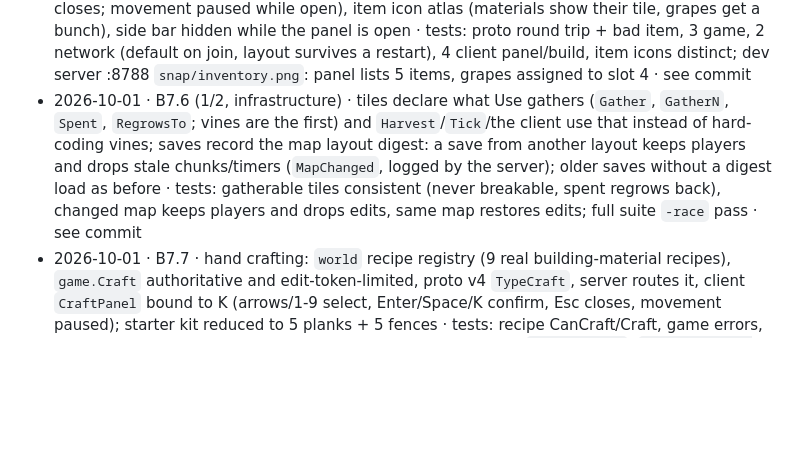
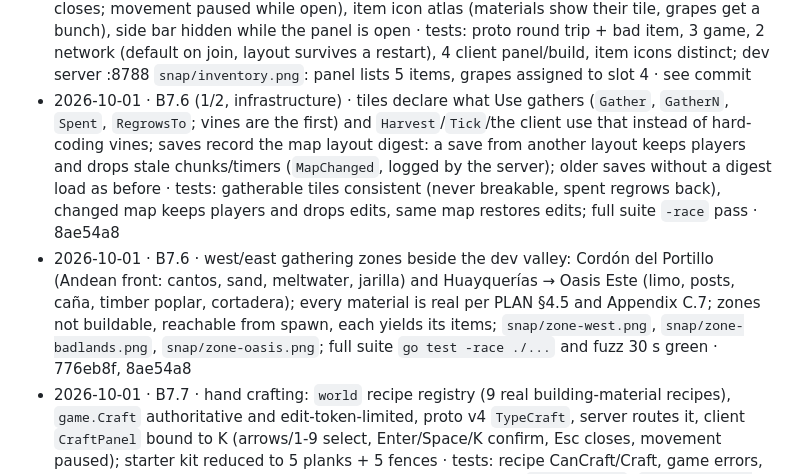
Before and after one commit to RaymonOtatti/winecraft, a Markdown page: BUILD.md, the part around one of its changes. GitHub-like rendering; blank space fills up the shorter version.

Commit message:
BUILD: tick and log B7.6 gathering zones
Mark B7.6 complete; reference the two commits that added the zones (776eb8f)
and the generic gathering/save-digest infrastructure (8ae54a8).

Co-Authored-By: Claude Code <noreply@anthropic.com>

```diff
--- a/BUILD.md
+++ b/BUILD.md
@@ -128,5 +128,6 @@ Nothing gets pushed to any remote until Franco says so.
 - 2026-10-01 · B7.2 · `Sandbox` → `BuildZone` everywhere (wire format unchanged); dev map build zone = the whole valley inside the poplar border (1,1)-(94,94); the fenced area stays as a yard; server builds only on open soil (grass/dirt/sand, nothing standing there) so roads, water, bridges, plaza, vines and trees are never edited · new tests: nothing on road/water/plaza/bridge (objects and floors), build zone = valley interior; full suite `-race` pass; dev server :8788: `snap/build-valley.png` shows a fence built on grass east of the plaza, fence count 10 → 9 · see commit
 - 2026-10-01 · B7.3 + B7.4 (shared files, one commit) · side bar with the main commands (WASD, Esp, C, X, 1-4, H), toggled with H and remembered per device (`Prefs`: localStorage in the browser, a 0600 file natively; snapshots use memory-only prefs); top bar "Objetivo: …" across the full width from `GoalLine` (harvest 6 bunches, then build; B8's quest engine will drive it) · tests: help content + ASCII, goal follows progress, preference remembered, both bars fit the 384 px screen and the side bar stays ≤ 120 px; dev server :8788 snapshots `snap/bars-start.png` and `snap/bars-goal.png` (goal switched to building after harvesting 6) · see commit
 - 2026-10-01 · B7.5 · proto v3 `Hotbar{Slots[4]ItemID}` both ways (unknown items rejected); `game`: `DefaultHotbar`, `SetHotbar` (any known item, ItemNone empties), saved in the profile (older saves fall back to the default); hub sends the layout on join and applies changes; client: hotbar holds items from the server, building checks the item ("Eso no se puede construir", "Ese espacio está vacío"), `InvPanel` (I/Tab; arrows move, 1-4 assign, click/tap rows and slots, Esc closes; movement paused while open), item icon atlas (materials show their tile, grapes get a bunch), side bar hidden while the panel is open · tests: proto round trip + bad item, 3 game, 2 network (default on join, layout survives a restart), 4 client panel/build, item icons distinct; dev server :8788 `snap/inventory.png`: panel lists 5 items, grapes assigned to slot 4 · see commit
-- 2026-10-01 · B7.6 (1/2, infrastructure) · tiles declare what Use gathers (`Gather`, `GatherN`, `Spent`, `RegrowsTo`; vines are the first) and `Harvest`/`Tick`/the client use that instead of hard-coding vines; saves record the map layout digest: a save from another layout keeps players and drops stale chunks/timers (`MapChanged`, logged by the server); older saves without a digest load as before · tests: gatherable tiles consistent (never breakable, spent regrows back), changed map keeps players and drops edits, same map restores edits; full suite `-race` pass · see commit
+- 2026-10-01 · B7.6 (1/2, infrastructure) · tiles declare what Use gathers (`Gather`, `GatherN`, `Spent`, `RegrowsTo`; vines are the first) and `Harvest`/`Tick`/the client use that instead of hard-coding vines; saves record the map layout digest: a save from another layout keeps players and drops stale chunks/timers (`MapChanged`, logged by the server); older saves without a digest load as before · tests: gatherable tiles consistent (never breakable, spent regrows back), changed map keeps players and drops edits, same map restores edits; full suite `-race` pass · 8ae54a8
+- 2026-10-01 · B7.6 · west/east gathering zones beside the dev valley: Cordón del Portillo (Andean front: cantos, sand, meltwater, jarilla) and Huayquerías → Oasis Este (limo, posts, caña, timber poplar, cortadera); every material is real per PLAN §4.5 and Appendix C.7; zones not buildable, reachable from spawn, each yields its items; `snap/zone-west.png`, `snap/zone-badlands.png`, `snap/zone-oasis.png`; full suite `go test -race ./...` and fuzz 30 s green · 776eb8f, 8ae54a8
 - 2026-10-01 · B7.7 · hand crafting: `world` recipe registry (9 real building-material recipes), `game.Craft` authoritative and edit-token-limited, proto v4 `TypeCraft`, server routes it, client `CraftPanel` bound to K (arrows/1-9 select, Enter/Space/K confirm, Esc closes, movement paused); starter kit reduced to 5 planks + 5 fences · tests: recipe CanCraft/Craft, game errors, proto round trip, client panel list/cursor/send, network refusal; `go vet ./...`, `go test -race ./...`, `make fuzz` 30 s, `make snap` all green · 8320d8e (render fix: hide hotbar/label/help behind craft panel so the hotbar label no longer overwrites the recipe row, f7a6f6f)
```
Also changed, not shown: other parts of BUILD.md (+1 -1 lines).
